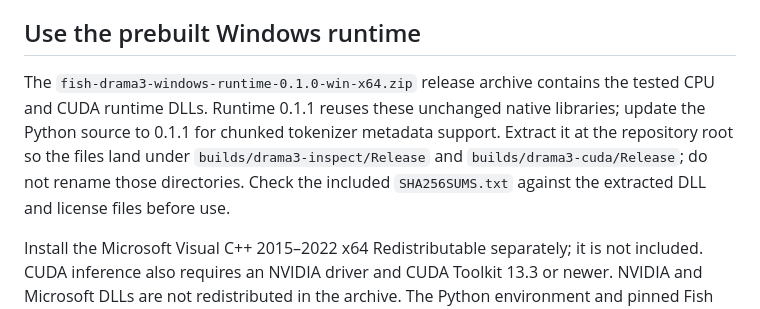
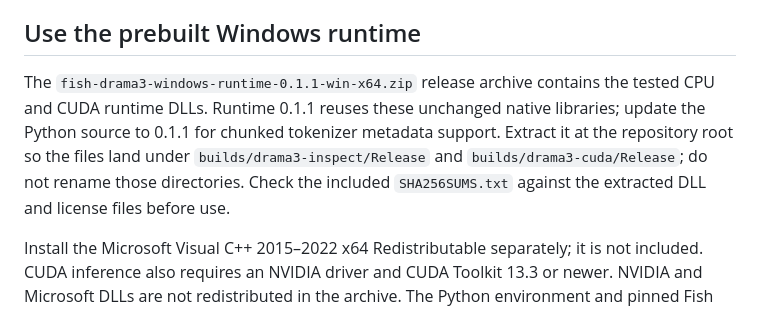
Before and after one commit to Eng-Ahmd/drama-3-windows, a Markdown page: docs/public/INSTALL.md, the part around the change. GitHub-like rendering.

```diff
--- a/docs/public/INSTALL.md
+++ b/docs/public/INSTALL.md
@@ -14,7 +14,7 @@ This guide installs or builds the Windows release `0.1.1` on Windows 11. The cur
 
 ## Use the prebuilt Windows runtime
 
-The `fish-drama3-windows-runtime-0.1.0-win-x64.zip` release archive contains the tested CPU and CUDA runtime DLLs. Runtime 0.1.1 reuses these unchanged native libraries; update the Python source to 0.1.1 for chunked tokenizer metadata support. Extract it at the repository root so the files land under `builds/drama3-inspect/Release` and `builds/drama3-cuda/Release`; do not rename those directories. Check the included `SHA256SUMS.txt` against the extracted DLL and license files before use.
+The `fish-drama3-windows-runtime-0.1.1-win-x64.zip` release archive contains the tested CPU and CUDA runtime DLLs. Runtime 0.1.1 reuses these unchanged native libraries; update the Python source to 0.1.1 for chunked tokenizer metadata support. Extract it at the repository root so the files land under `builds/drama3-inspect/Release` and `builds/drama3-cuda/Release`; do not rename those directories. Check the included `SHA256SUMS.txt` against the extracted DLL and license files before use.
 
 Install the Microsoft Visual C++ 2015–2022 x64 Redistributable separately; it is not included. CUDA inference also requires an NVIDIA driver and CUDA Toolkit 13.3 or newer. NVIDIA and Microsoft DLLs are not redistributed in the archive. The Python environment and pinned Fish Speech reference checkout are still required; run `scripts/bootstrap.ps1` to fetch and verify source pins. The prebuilt archive avoids compiling the runtime libraries. The included CPU GGML library also provides the pinned quantizer for local conversion; a source build is optional when using this archive.
 
```
Also changed, not shown: docs/public/QUALITY.md (+12 -0 lines).
